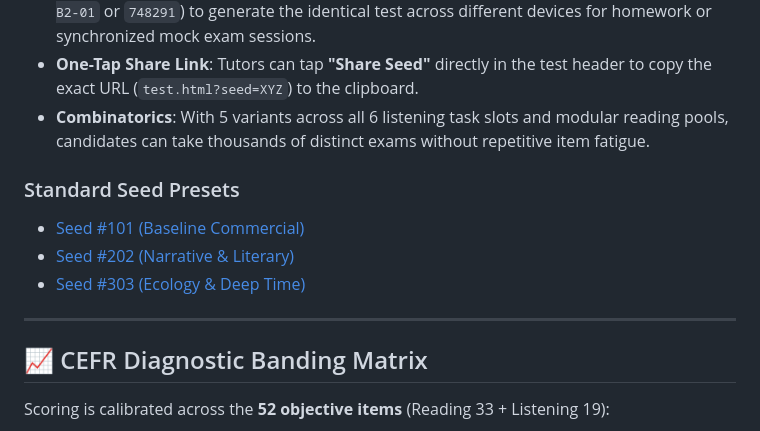
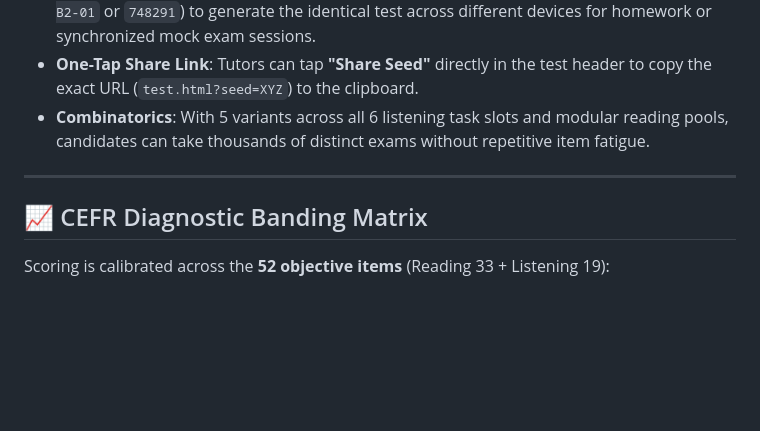
Before and after one commit to prime-prmrch/cest-mock, a Markdown page: README.md, the part around the change. GitHub-like rendering; blank space fills up the shorter version.

```diff
--- a/README.md
+++ b/README.md
@@ -30,14 +30,7 @@ Instead of a static set of fixed papers, the simulator features a **client-side
 - **Tutor & Candidate Synchronization**: Enter any custom alphanumeric seed (e.g., `UNAIR-B2-01` or `748291`) to generate the identical test across different devices for homework or synchronized mock exam sessions.
 - **One-Tap Share Link**: Tutors can tap **"Share Seed"** directly in the test header to copy the exact URL (`test.html?seed=XYZ`) to the clipboard.
 - **Combinatorics**: With 5 variants across all 6 listening task slots and modular reading pools, candidates can take thousands of distinct exams without repetitive item fatigue.
-
-### Standard Seed Presets
-- [Seed #101 (Baseline Commercial)](https://prime-prmrch.github.io/cest-mock/test.html?seed=101)
-- [Seed #202 (Narrative & Literary)](https://prime-prmrch.github.io/cest-mock/test.html?seed=202)
-- [Seed #303 (Ecology & Deep Time)](https://prime-prmrch.github.io/cest-mock/test.html?seed=303)
-
 ---
-
 ## 📈 CEFR Diagnostic Banding Matrix
 
 Scoring is calibrated across the **52 objective items** (Reading 33 + Listening 19):
```
